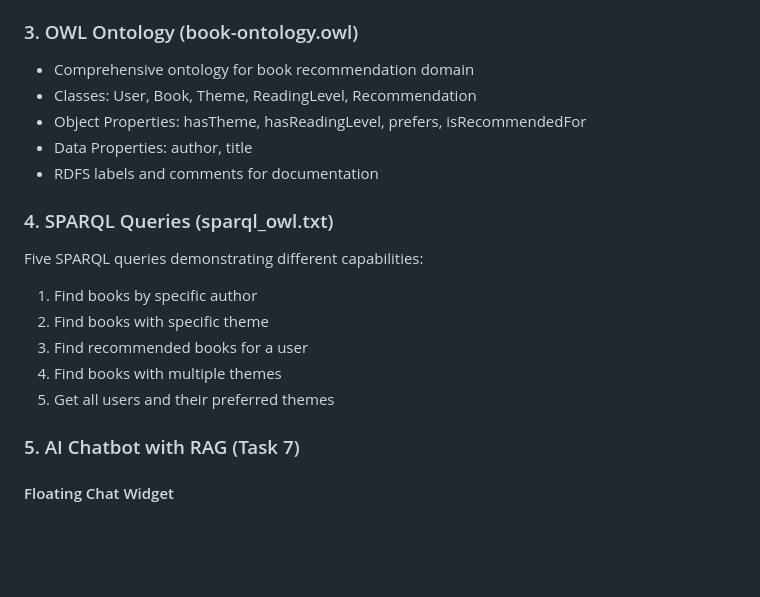
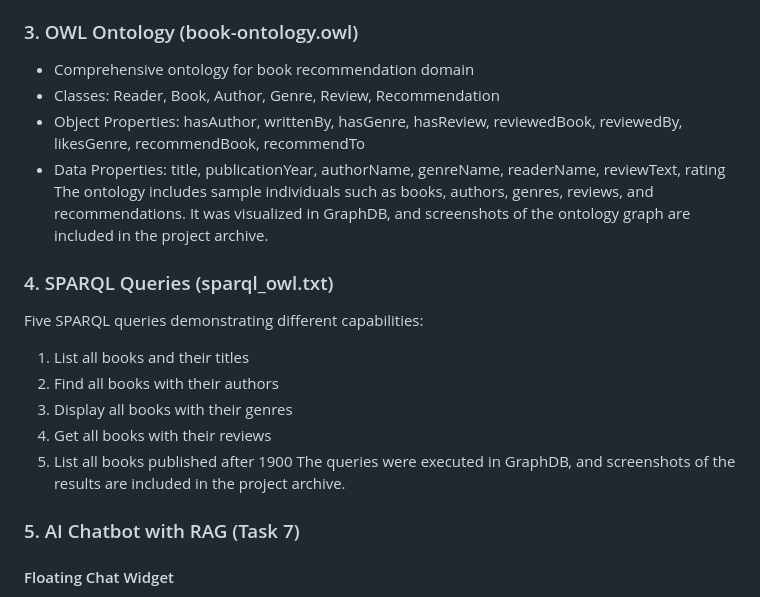
Before and after one commit to MaraIubitu/hw2_seweb, a Markdown page: hw2/README.md, the part around the change. Rendered like a GitHub page; blank space fills up the shorter version.

```diff
--- a/hw2/README.md
+++ b/hw2/README.md
@@ -93,18 +93,19 @@ project/
 
 ### 3. OWL Ontology (book-ontology.owl)
 - Comprehensive ontology for book recommendation domain
-- Classes: User, Book, Theme, ReadingLevel, Recommendation
-- Object Properties: hasTheme, hasReadingLevel, prefers, isRecommendedFor
-- Data Properties: author, title
-- RDFS labels and comments for documentation
+- Classes: Reader, Book, Author, Genre, Review, Recommendation
+- Object Properties: hasAuthor, writtenBy, hasGenre, hasReview, reviewedBook, reviewedBy, likesGenre, recommendBook, recommendTo
+- Data Properties: title, publicationYear, authorName, genreName, readerName, reviewText, rating
+The ontology includes sample individuals such as books, authors, genres, reviews, and recommendations. It was visualized in GraphDB, and screenshots of the ontology graph are included in the project archive.
 
 ### 4. SPARQL Queries (sparql_owl.txt)
 Five SPARQL queries demonstrating different capabilities:
-1. Find books by specific author
-2. Find books with specific theme
-3. Find recommended books for a user
-4. Find books with multiple themes
-5. Get all users and their preferred themes
+1. List all books and their titles
+2. Find all books with their authors
+3. Display all books with their genres
+4. Get all books with their reviews
+5. List all books published after 1900
+The queries were executed in GraphDB, and screenshots of the results are included in the project archive.
 
 ### 5. AI Chatbot with RAG (Task 7)
 
```
